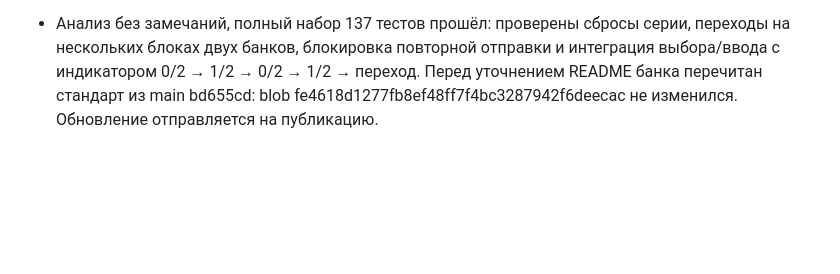
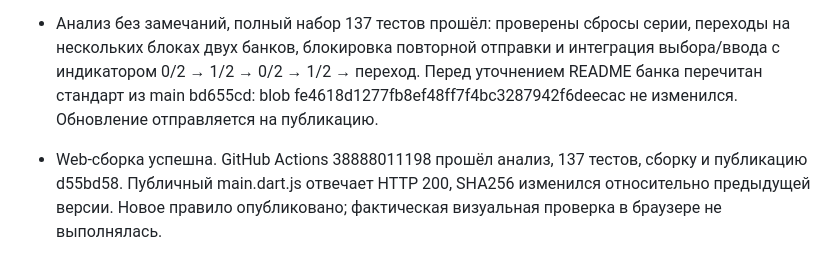
Before and after one commit to muradsatabi/math_trainer, a Markdown page: docs/development_status.md, the part around the change. Rendered like a GitHub page; blank space fills up the shorter version.

Commit message:
Record consecutive-correct practice publication [skip ci]

```diff
--- a/docs/development_status.md
+++ b/docs/development_status.md
@@ -484,3 +484,5 @@
 * В интерфейсе показана серия 0/2 и 1/2, обновлён текст правила. Подсчёт успешности, добровольное завершение при 85% и серия трёх ошибок сохранены. Добавлены проверки прерываемых серий на нескольких блоках и темах. Анализ, тесты и публикация выполняются.
 
 * Анализ без замечаний, полный набор 137 тестов прошёл: проверены сбросы серии, переходы на нескольких блоках двух банков, блокировка повторной отправки и интеграция выбора/ввода с индикатором 0/2 → 1/2 → 0/2 → 1/2 → переход. Перед уточнением README банка перечитан стандарт из main bd655cd: blob fe4618d1277fb8ef48ff7f4bc3287942f6deecac не изменился. Обновление отправляется на публикацию.
+
+* Web-сборка успешна. GitHub Actions 38888011198 прошёл анализ, 137 тестов, сборку и публикацию d55bd58. Публичный main.dart.js отвечает HTTP 200, SHA256 изменился относительно предыдущей версии. Новое правило опубликовано; фактическая визуальная проверка в браузере не выполнялась.
```
